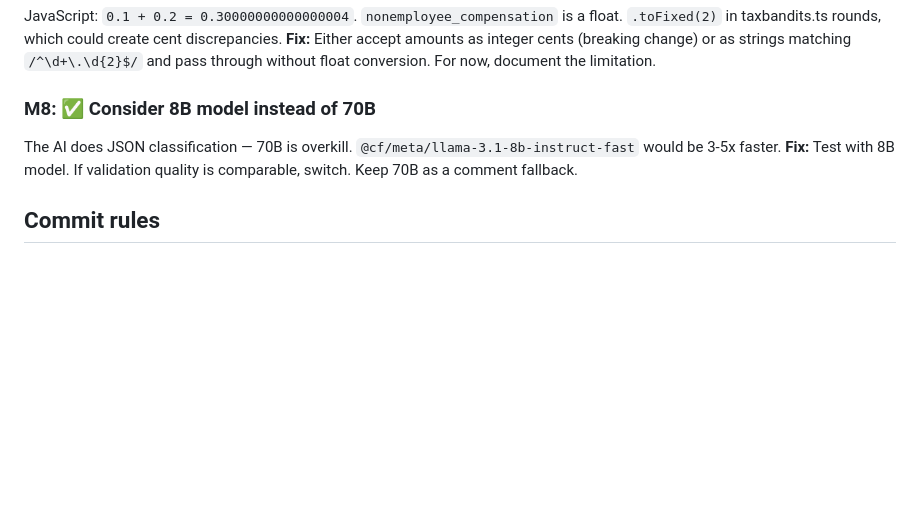
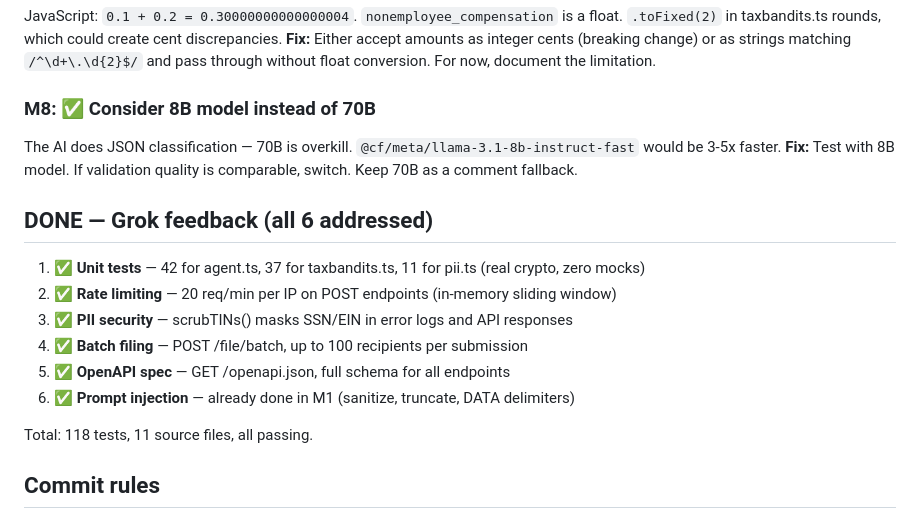
Before and after one commit to acoyfellow/tax-agent, a Markdown page: HANDOFF.md, the part around the change. Drawn GitHub-style; blank space fills up the shorter version.

Commit message:
Update HANDOFF.md: all Grok feedback items addressed
Co-authored-by: Shelley <shelley@exe.dev>

```diff
--- a/HANDOFF.md
+++ b/HANDOFF.md
@@ -117,6 +117,17 @@ JavaScript: `0.1 + 0.2 = 0.30000000000000004`. `nonemployee_compensation` is a f
 The AI does JSON classification — 70B is overkill. `@cf/meta/llama-3.1-8b-instruct-fast` would be 3-5x faster.
 **Fix:** Test with 8B model. If validation quality is comparable, switch. Keep 70B as a comment fallback.
 
+## DONE — Grok feedback (all 6 addressed)
+
+1. ✅ **Unit tests** — 42 for agent.ts, 37 for taxbandits.ts, 11 for pii.ts (real crypto, zero mocks)
+2. ✅ **Rate limiting** — 20 req/min per IP on POST endpoints (in-memory sliding window)
+3. ✅ **PII security** — scrubTINs() masks SSN/EIN in error logs and API responses
+4. ✅ **Batch filing** — POST /file/batch, up to 100 recipients per submission
+5. ✅ **OpenAPI spec** — GET /openapi.json, full schema for all endpoints
+6. ✅ **Prompt injection** — already done in M1 (sanitize, truncate, DATA delimiters)
+
+Total: 118 tests, 11 source files, all passing.
+
 ## Commit rules
 
 - `npx tsc --noEmit` MUST pass
```
